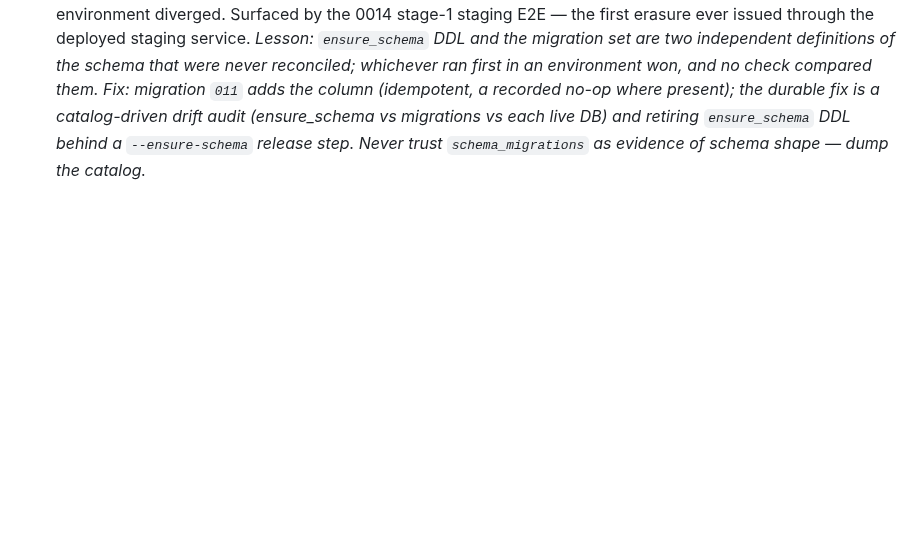
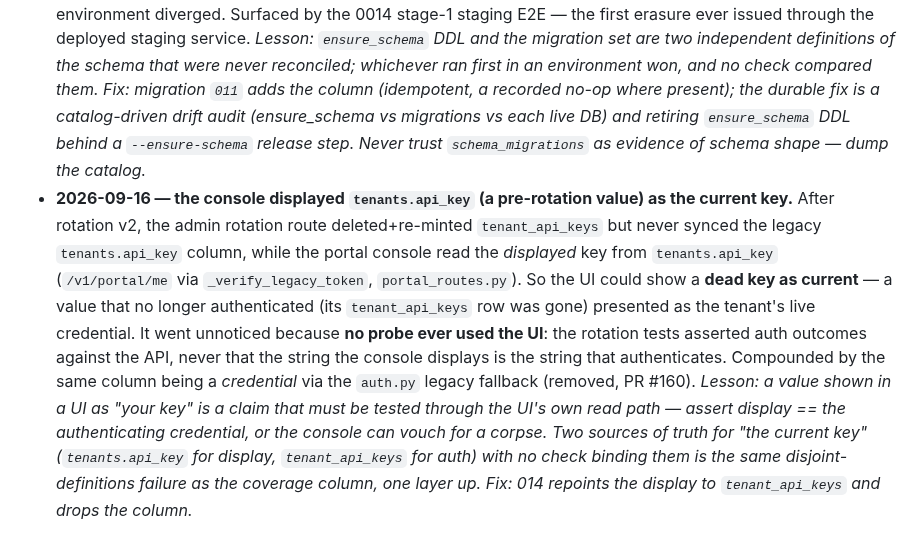
Before and after one commit to GNS-Foundation/grafomem, a Markdown page: docs/decisions/README.md, the part around the change. Rendered like a GitHub page; blank space fills up the shorter version.

Commit message:
docs(failure-log): console displayed tenants.api_key (pre-rotation) as current
After v2, admin rotation re-minted tenant_api_keys but never synced the legacy
tenants.api_key; the console reads the displayed key from tenants.api_key
(/v1/portal/me via _verify_legacy_token), so the UI could show a dead key as
current. Unnoticed because no probe used the UI — tests asserted auth via the
API, never that the displayed string is the one that authenticates.

Co-Authored-By: Claude Opus 4.8 <noreply@anthropic.com>

```diff
--- a/docs/decisions/README.md
+++ b/docs/decisions/README.md
@@ -232,3 +232,16 @@ the claim, the vantage that produced it, and why the corroboration failed.
   column (idempotent, a recorded no-op where present); the durable fix is a catalog-driven drift audit
   (ensure_schema vs migrations vs each live DB) and retiring `ensure_schema` DDL behind a `--ensure-schema`
   release step. Never trust `schema_migrations` as evidence of schema shape — dump the catalog.*
+- **2026-09-16 — the console displayed `tenants.api_key` (a pre-rotation value) as the current key.** After
+  rotation v2, the admin rotation route deleted+re-minted `tenant_api_keys` but never synced the legacy
+  `tenants.api_key` column, while the portal console read the *displayed* key from `tenants.api_key`
+  (`/v1/portal/me` via `_verify_legacy_token`, `portal_routes.py`). So the UI could show a **dead key as
+  current** — a value that no longer authenticated (its `tenant_api_keys` row was gone) presented as the
+  tenant's live credential. It went unnoticed because **no probe ever used the UI**: the rotation tests
+  asserted auth outcomes against the API, never that the string the console displays is the string that
+  authenticates. Compounded by the same column being a *credential* via the `auth.py` legacy fallback
+  (removed, PR #160). *Lesson: a value shown in a UI as "your key" is a claim that must be tested through
+  the UI's own read path — assert display == the authenticating credential, or the console can vouch for a
+  corpse. Two sources of truth for "the current key" (`tenants.api_key` for display, `tenant_api_keys` for
+  auth) with no check binding them is the same disjoint-definitions failure as the coverage column, one
+  layer up. Fix: 014 repoints the display to `tenant_api_keys` and drops the column.*
```
